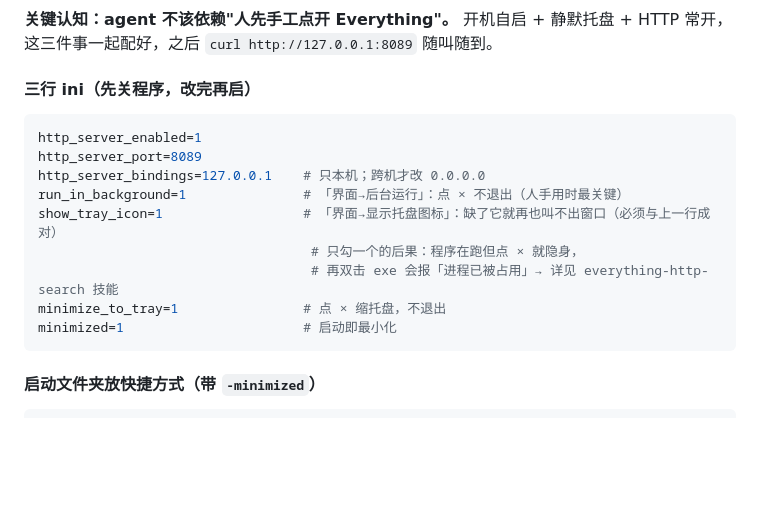
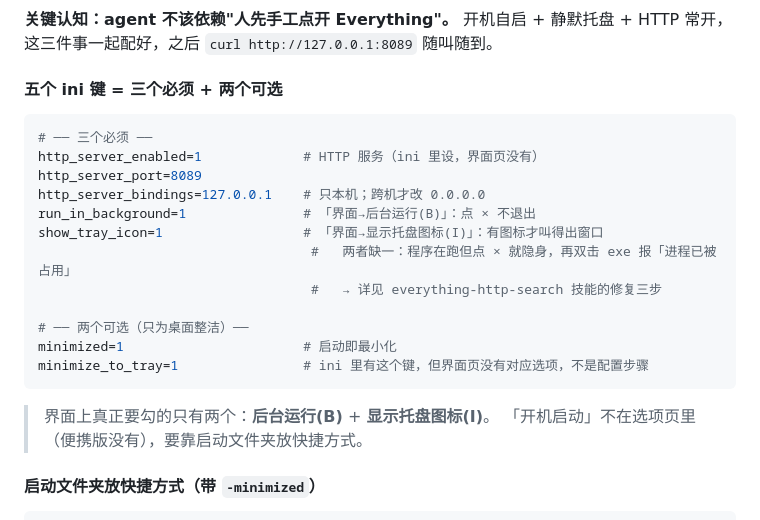
Before and after one commit to furoute/workshop, a Markdown page: skills/self-hosted-kb/SKILL.md, the part around the change. Rendered like a GitHub page; blank space fills up the shorter version.

````diff
--- a/skills/self-hosted-kb/SKILL.md
+++ b/skills/self-hosted-kb/SKILL.md
@@ -240,19 +240,25 @@ FTS5 用 `tokenize='trigram'`（按 3 字符滑窗建索引）。英文还凑合
 
 **关键认知：agent 不该依赖"人先手工点开 Everything"。** 开机自启 + 静默托盘 + HTTP 常开，这三件事一起配好，之后 `curl http://127.0.0.1:8089` 随叫随到。
 
-#### 三行 ini（先关程序，改完再启）
+#### 五个 ini 键 = 三个必须 + 两个可选
 
 ```ini
-http_server_enabled=1
+# ── 三个必须 ──
+http_server_enabled=1             # HTTP 服务（ini 里设，界面页没有）
 http_server_port=8089
 http_server_bindings=127.0.0.1    # 只本机；跨机才改 0.0.0.0
-run_in_background=1               # 「界面→后台运行」：点 × 不退出（人手用时最关键）
-show_tray_icon=1                  # 「界面→显示托盘图标」：缺了它就再也叫不出窗口（必须与上一行成对）
-                                   # 只勾一个的后果：程序在跑但点 × 就隐身，
-                                   # 再双击 exe 会报「进程已被占用」→ 详见 everything-http-search 技能
-minimize_to_tray=1                # 点 × 缩托盘，不退出
+run_in_background=1               # 「界面→后台运行(B)」：点 × 不退出
+show_tray_icon=1                  # 「界面→显示托盘图标(I)」：有图标才叫得出窗口
+                                   #   两者缺一：程序在跑但点 × 就隐身，再双击 exe 报「进程已被占用」
+                                   #   → 详见 everything-http-search 技能的修复三步
+
+# ── 两个可选（只为桌面整洁）──
 minimized=1                       # 启动即最小化
+minimize_to_tray=1                # ini 里有这个键，但界面页没有对应选项，不是配置步骤
 ```
+
+> 界面上真正要勾的只有两个：**后台运行(B)** + **显示托盘图标(I)**。
+> 「开机启动」不在选项页里（便携版没有），要靠启动文件夹放快捷方式。
 
 #### 启动文件夹放快捷方式（带 `-minimized`）
 
````
Also changed, not shown: skills/everything-http-search/SKILL.md (+43 -16 lines).
